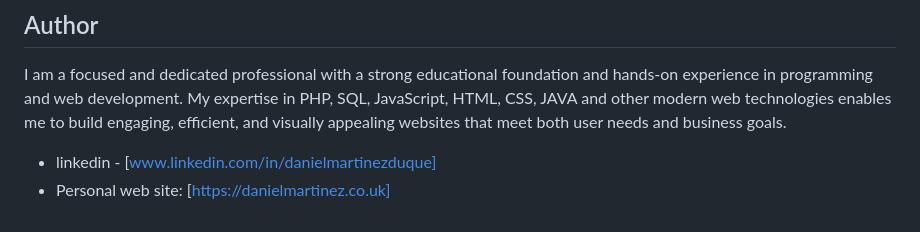
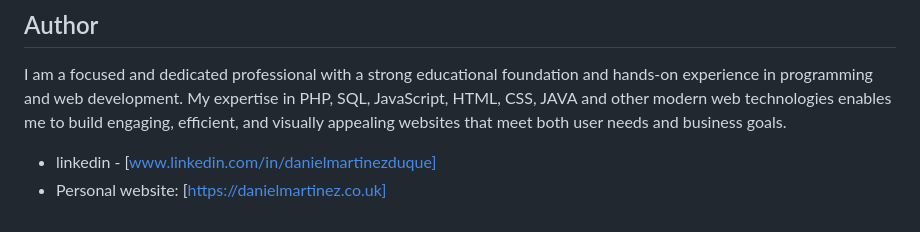
Before and after one commit to danielopq/crowdfunding, a Markdown page: README.md, the part around the change. Rendered like a GitHub page.

```diff
--- a/README.md
+++ b/README.md
@@ -52,4 +52,4 @@ After ensuring all interactive elements worked seamlessly and met the design spe
 I am a focused and dedicated professional with a strong educational foundation and hands-on experience in programming and web development. My expertise in PHP, SQL, JavaScript, HTML, CSS, JAVA and other modern web technologies enables me to build engaging, efficient, and visually appealing websites that meet both user needs and business goals.
 
 - linkedin - [www.linkedin.com/in/danielmartinezduque]
-- Personal web site: [https://danielmartinez.co.uk]
+- Personal website: [https://danielmartinez.co.uk]
```
